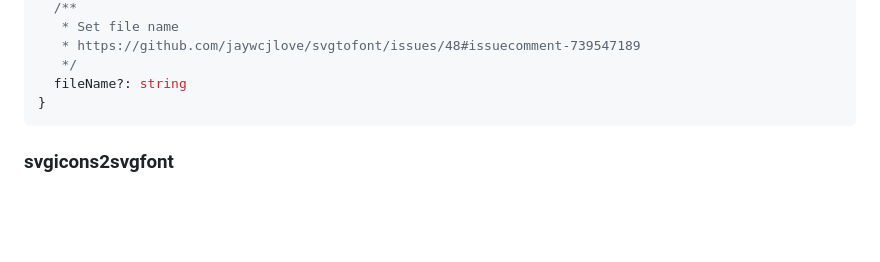
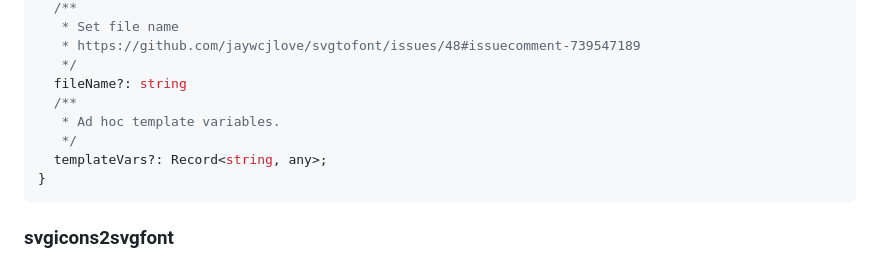
Before and after one commit to jaywcjlove/svgtofont, a Markdown page: README.md, the part around the change. Rendered like a GitHub page; blank space fills up the shorter version.

Commit message:
Adding CSS templateVars to README

````diff
--- a/README.md
+++ b/README.md
@@ -459,6 +459,10 @@ type CSSOptions = {
    * https://github.com/jaywcjlove/svgtofont/issues/48#issuecomment-739547189
    */
   fileName?: string
+  /**
+   * Ad hoc template variables.
+   */
+  templateVars?: Record<string, any>;
 }
 ```
 
````
